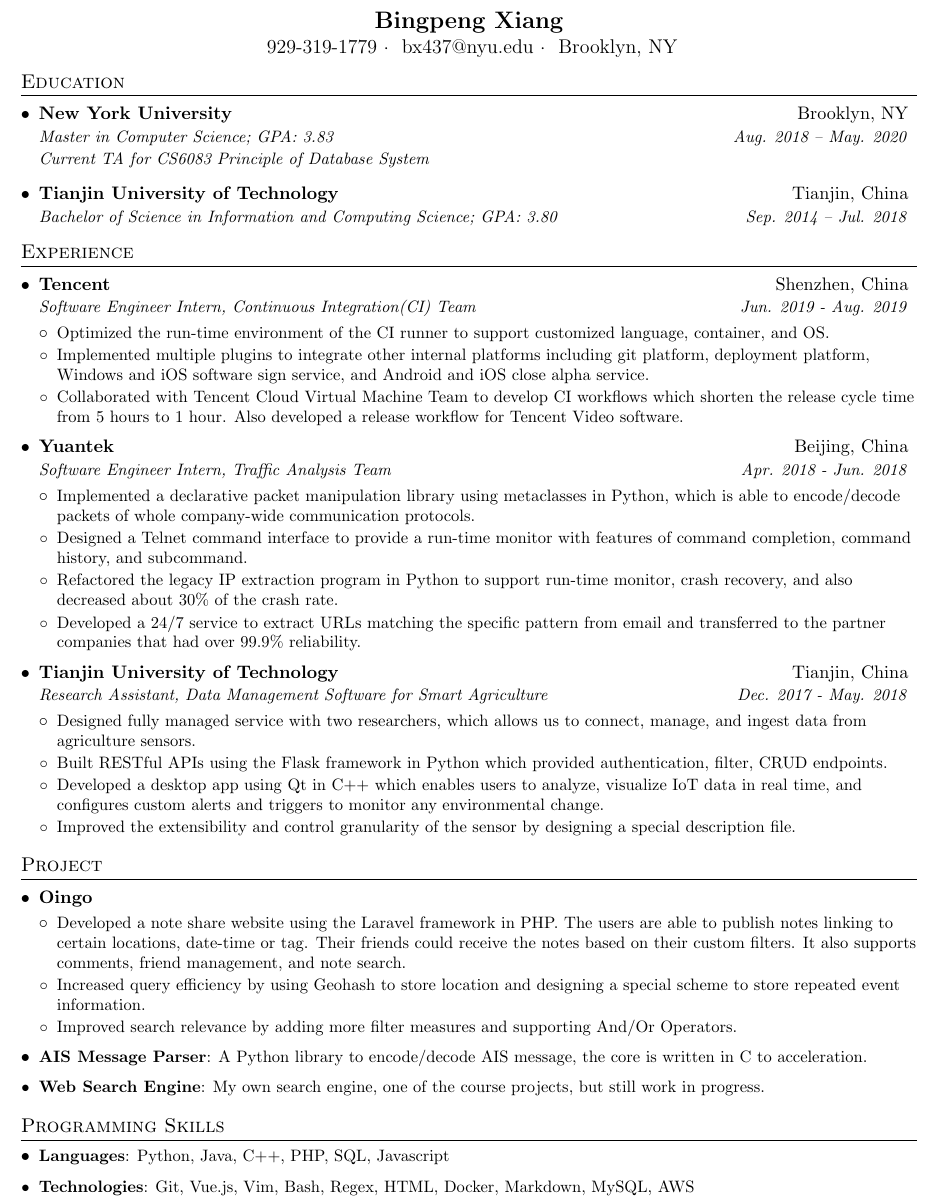
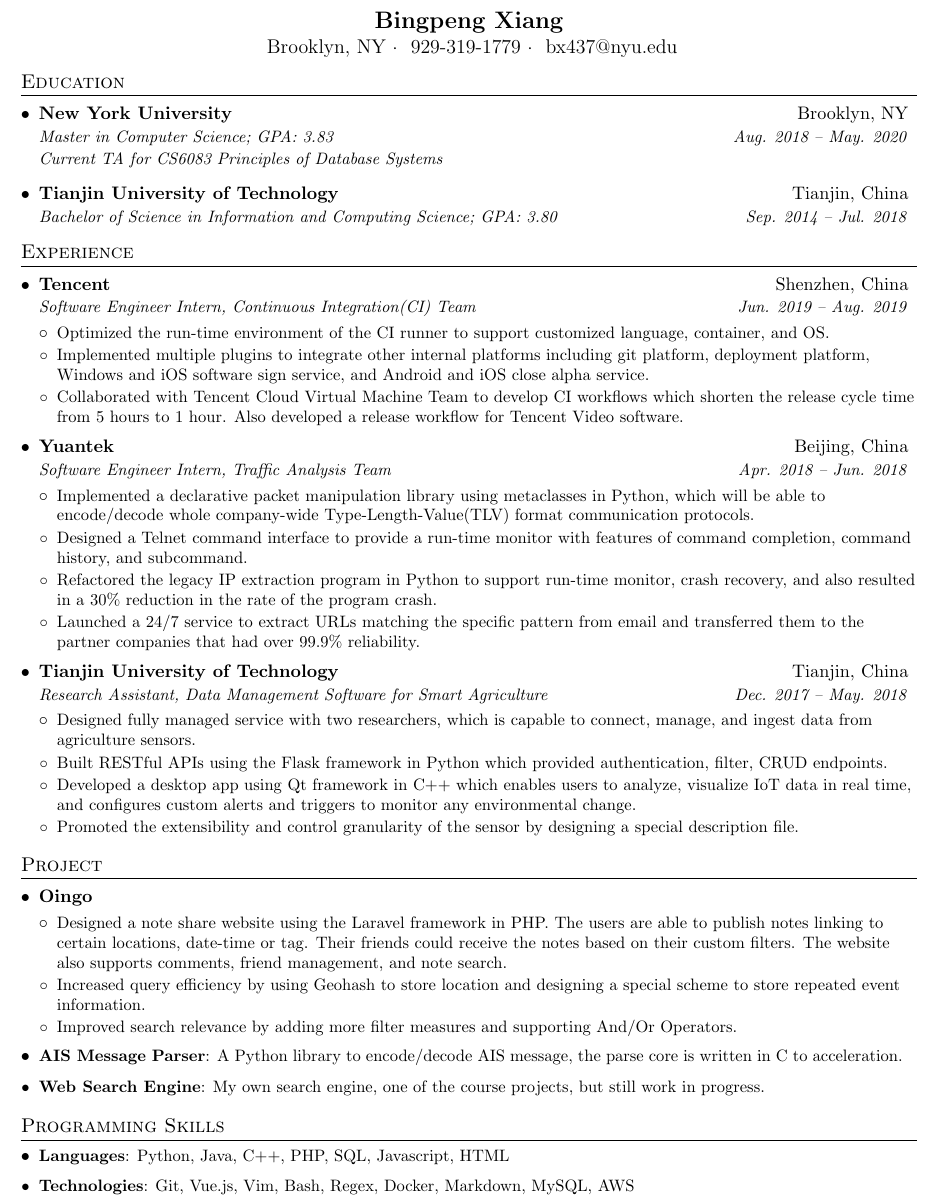
Before and after one commit to macrovve/resume, a LaTeX CV (resume.tex): part of the page, cut so that both start at the same text. Compiled offline with pdfLaTeX.

Commit message:
Change some action verb

```diff
--- a/resume.tex
+++ b/resume.tex
@@ -108,7 +108,7 @@
 
 %----------HEADING-----------------
 \name{https://www.linkedin.com/in/bingpeng-xiang/}{Bingpeng Xiang}
-\contactInfo{929-319-1779}{bx437@nyu.edu}{Brooklyn, NY}
+\contactInfo{Brooklyn, NY}{929-319-1779}{bx437@nyu.edu}
 
 %-----------EDUCATION-----------------
 \section{Education}
@@ -116,7 +116,7 @@
     \eventWithMoreDetail
       {New York University}{Brooklyn, NY}
       {Master in Computer Science;  GPA: 3.83}{Aug. 2018 -- May. 2020}
-      {Current TA for CS6083 Principle of Database System}
+      {Current TA for CS6083 Principles of Database Systems}
     \eventWithDetail
       {Tianjin University of Technology}{Tianjin, China}
       {Bachelor of Science in Information and Computing Science;  GPA: 3.80}{Sep. 2014 -- Jul. 2018}
@@ -130,7 +130,7 @@
     \eventWithDetail
     % good
       {Tencent}{Shenzhen, China}
-      {Software Engineer Intern, Continuous Integration(CI) Team}{Jun. 2019 - Aug. 2019}
+      {Software Engineer Intern, Continuous Integration(CI) Team}{Jun. 2019 -- Aug. 2019}
       \entryListStart
         \generalEntry
           {Optimized the run-time environment of the CI runner to support customized language, container, and OS.}
@@ -140,34 +140,36 @@
           {Collaborated with Tencent Cloud Virtual Machine Team to develop CI workflows which shorten the release cycle time from 5 hours to 1 hour. Also developed a release workflow for Tencent Video software.}
       \entryListEnd
 
+
+
     \eventWithDetail
       {Yuantek}{Beijing, China}
-      {Software Engineer Intern, Traffic Analysis Team}{Apr. 2018 - Jun. 2018}
+      {Software Engineer Intern, Traffic Analysis Team}{Apr. 2018 -- Jun. 2018}
       \entryListStart
         \generalEntry
-            {Implemented a declarative packet manipulation library using metaclasses in Python, which is able to encode/decode packets of whole company-wide communication protocols.}
+            {Implemented a declarative packet manipulation library using metaclasses in Python, which will be able to encode/decode whole company-wide Type-Length-Value(TLV) format communication protocols.}
         \generalEntry
             {Designed a Telnet command interface to provide a run-time monitor with features of command completion, command history, and subcommand.}
         \generalEntry
-            {Refactored the legacy IP extraction program in Python to support run-time monitor, crash recovery, and also decreased about 30\% of the crash rate.}
+            {Refactored the legacy IP extraction program in Python to support run-time monitor, crash recovery, and also resulted in a 30\% reduction in the rate of the program crash.}
         \generalEntry
-            {Developed a 24/7 service to extract URLs matching the specific pattern from email and transferred to the partner companies that had over 99.9\% reliability. }
+            {Launched a 24/7 service to extract URLs matching the specific pattern from email and transferred them to the partner companies that had over 99.9\% reliability. }
 
 
       \entryListEnd
 
     \eventWithDetail
         {Tianjin University of Technology}{Tianjin, China}
-        {Research Assistant, Data Management Software for Smart Agriculture}{Dec. 2017 - May. 2018}
+        {Research Assistant, Data Management Software for Smart Agriculture}{Dec. 2017 -- May. 2018}
         \entryListStart
             \generalEntry
-                {Designed fully managed service with two researchers, which allows us to connect, manage, and ingest data from agriculture sensors. }
+                {Designed fully managed service with two researchers, which is capable to connect, manage, and ingest data from agriculture sensors. }
             \generalEntry
                 {Built RESTful APIs using the Flask framework in Python which provided authentication, filter, CRUD endpoints.}
             \generalEntry
-                {Developed a desktop app using Qt in C++ which enables users to analyze, visualize IoT data in real time, and configures custom alerts and triggers to monitor any environmental change.}
+                {Developed a desktop app using Qt framework in C++ which enables users to analyze, visualize IoT data in real time, and configures custom alerts and triggers to monitor any environmental change.}
             \generalEntry
-                {Improved the extensibility and control granularity of the sensor by designing a special description file.}
+                {Promoted the extensibility and control granularity of the sensor by designing a special description file.}
         \entryListEnd
 
   \eventListEnd
@@ -178,15 +180,16 @@
   \eventListStart
     \generalEvent
       {Oingo}{}
+      % consistent
       \entryListStart
         \generalEntry
-            {Developed a note share website using the Laravel framework in PHP. The users are able to publish notes linking to certain locations, date-time or tag. Their friends could receive the notes based on their custom filters. It also supports comments, friend management, and note search.}
+            {Designed a note share website using the Laravel framework in PHP. The users are able to publish notes linking to certain locations, date-time or tag. Their friends could receive the notes based on their custom filters. The website also supports comments, friend management, and note search.}
         \generalEntry
             {Increased query efficiency by using Geohash to store location and designing a special scheme to store repeated event information.}
         \generalEntry
             {Improved search relevance by adding more filter measures and supporting And/Or Operators. }
         \entryListEnd
-    \entryWithKeyword{AIS Message Parser}{A Python library to encode/decode AIS message, the core is written in C to acceleration.}
+    \entryWithKeyword{AIS Message Parser}{A Python library to encode/decode AIS message, the parse core is written in C to acceleration.}
     \entryWithKeyword{Web Search Engine}{My own search engine, one of the course projects, but still work in progress.}
   \eventListEnd
 
@@ -194,8 +197,8 @@
 % --------PROGRAMMING SKILLS------------
 \section{Programming Skills}
  \eventListStart
-    \entryWithKeyword{Languages}{Python, Java, C++, PHP, SQL, Javascript}
-    \entryWithKeyword{Technologies}{Git, Vue.js, Vim, Bash, Regex, HTML, Docker, Markdown, MySQL, AWS}
+    \entryWithKeyword{Languages}{Python, Java, C++, PHP, SQL, Javascript, HTML}
+    \entryWithKeyword{Technologies}{Git, Vue.js, Vim, Bash, Regex, Docker, Markdown, MySQL, AWS}
  \eventListEnd
 
 
```
